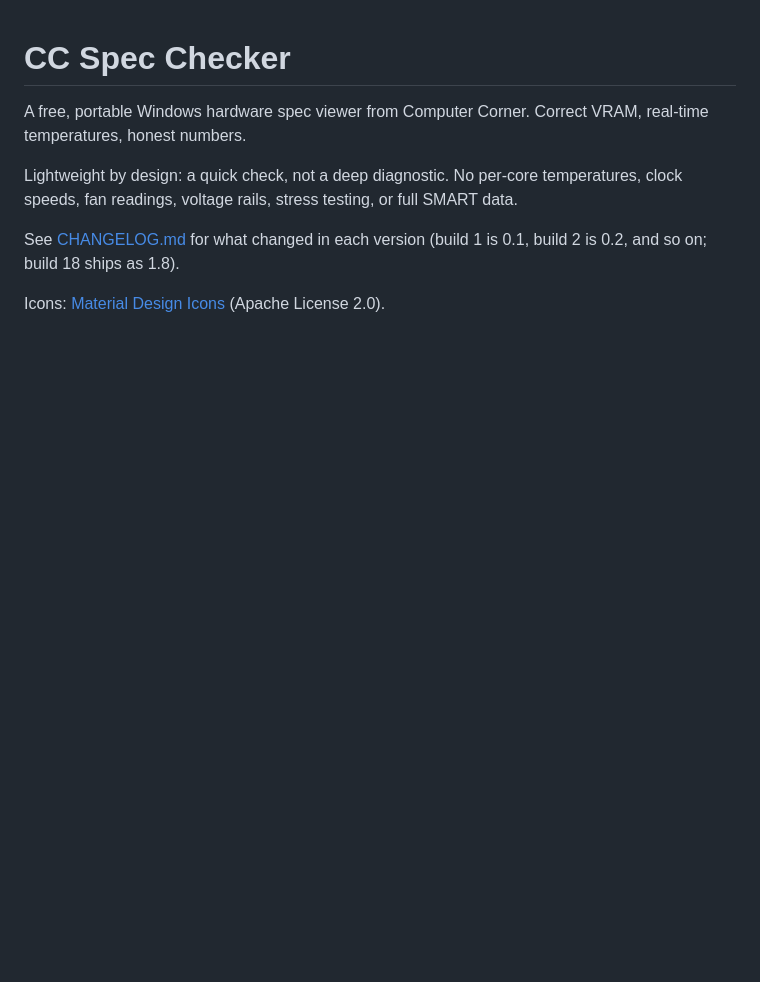
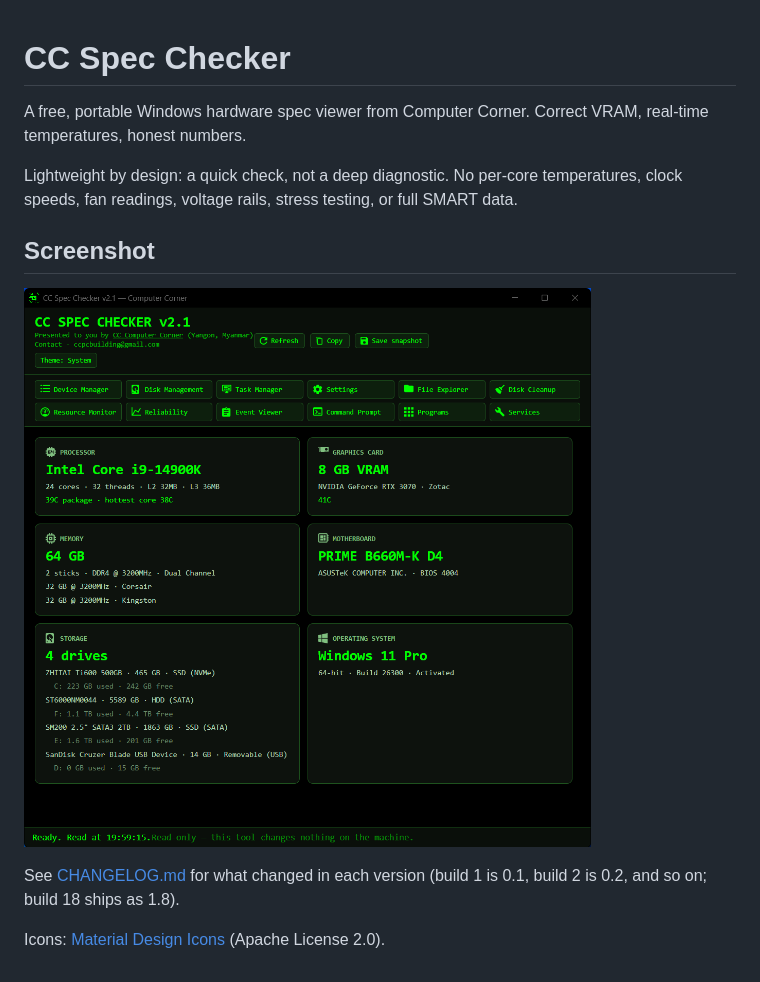
Before and after one commit to musetermind/cc-spec-checker, a Markdown page: README.md, the part around the change. GitHub-like rendering; pictures changed too: screenshot.png (added); blank space fills up the shorter version.

Commit message:
Add a screenshot to the README

```diff
--- a/README.md
+++ b/README.md
@@ -3,6 +3,10 @@ A free, portable Windows hardware spec viewer from Computer Corner. Correct VRAM
 
 Lightweight by design: a quick check, not a deep diagnostic. No per-core temperatures, clock speeds, fan readings, voltage rails, stress testing, or full SMART data.
 
+## Screenshot
+
+![CC Spec Checker v2.1](screenshot.png)
+
 See [CHANGELOG.md](CHANGELOG.md) for what changed in each version (build 1 is 0.1, build 2 is 0.2, and so on; build 18 ships as 1.8).
 
 Icons: [Material Design Icons](https://pictogrammers.com/library/mdi/) (Apache License 2.0).
```
